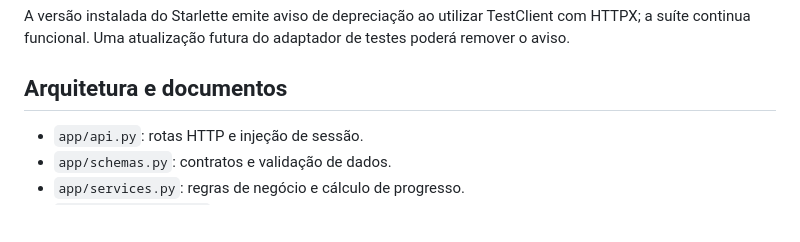
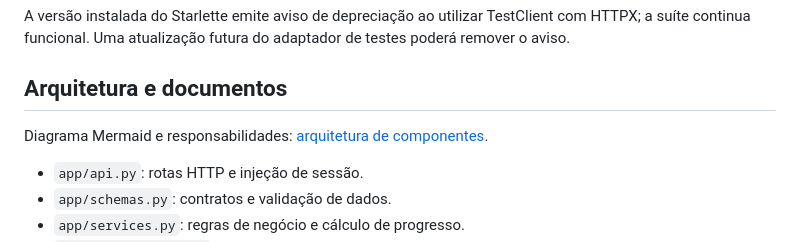
Before and after one commit to ncamilo/SistemaDesIA, a Markdown page: README.md, the part around the change. Drawn GitHub-style; blank space fills up the shorter version.

Commit message:
docs: detalhar arquitetura de componentes em Mermaid

```diff
--- a/README.md
+++ b/README.md
@@ -102,6 +102,8 @@ a suíte continua funcional. Uma atualização futura do adaptador de testes pod
 
 ## Arquitetura e documentos
 
+Diagrama Mermaid e responsabilidades: [arquitetura de componentes](docs/arquitetura-componentes.md).
+
 - `app/api.py`: rotas HTTP e injeção de sessão.
 - `app/schemas.py`: contratos e validação de dados.
 - `app/services.py`: regras de negócio e cálculo de progresso.
```
Also changed, not shown: docs/arquitetura-componentes.md (added, +108 -0 lines), docs/requisitos.md (+2 -0 lines).
